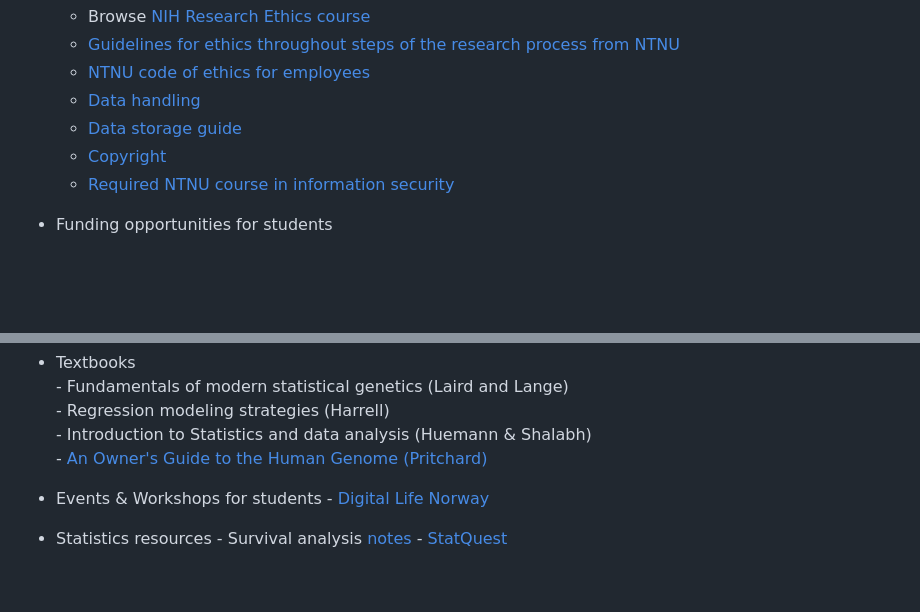
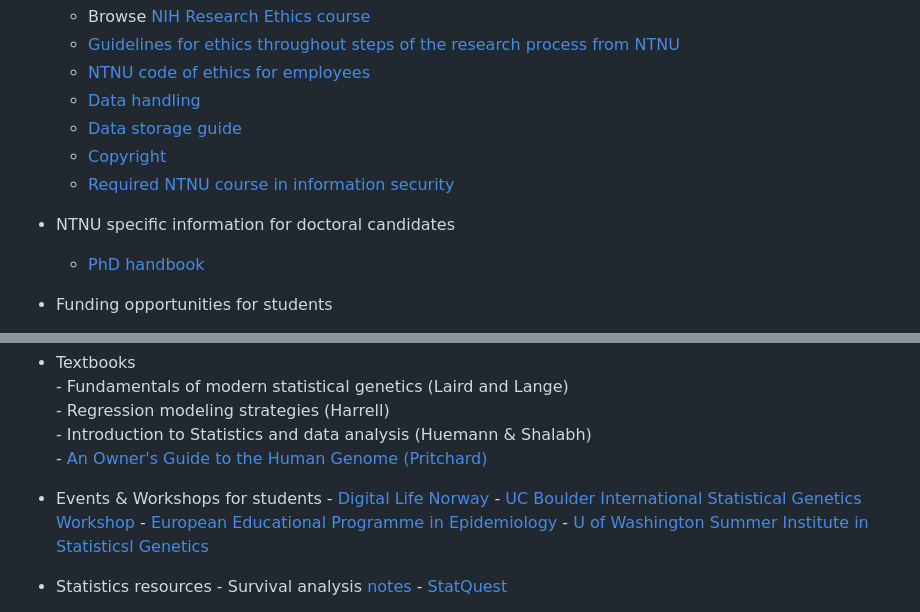
Before and after one commit to bnwolford/mentoring, a Markdown page: README.md, 2 parts joined by grey strips. Drawn GitHub-style; blank space fills up the shorter version.

```diff
--- a/README.md
+++ b/README.md
@@ -35,6 +35,9 @@ Welcome to my resources for mentees!
     - [Copyright](https://digit.ntnu.no/courses/course-v1:NTNU+NTNU-UB_3+2023_AUG/about)
     - [Required NTNU course in information security](https://viewer.nanolearning.com/version/ZmQxGIp0GizaABxC/5491465/28350911)
 
+* NTNU specific information for doctoral candidates
+    - [PhD handbook](https://i.ntnu.no/wiki/-/wiki/English/PhD+Handbook)
+
 * Funding opportunities for students
     - [DKNVS for researchers under 30](https://www.dknvs.no/sok-stotte/stipend/)
     - [Samarbeidsorganet](https://www.helse-midt.no/samarbeidsorganet/)
@@ -47,6 +51,9 @@ Welcome to my resources for mentees!
 
 * Events & Workshops for students
       - [Digital Life Norway](https://www.digitallifenorway.org/research-school/events/index.html)
+      - [UC Boulder International Statistical Genetics Workshop](https://www.colorado.edu/ibg/workshop)
+      - [European Educational Programme in Epidemiology](https://EEPE.org)
+      - [U of Washington Summer Institute in Statisticsl Genetics](https://si.biostat.washington.edu/institutes/sisg)
 
 * Statistics resources
       - Survival analysis [notes](https://myweb.uiowa.edu/pbreheny/7210/f19/notes.html)
```
Also changed, not shown: other parts of README.md (+1 -0 lines).
